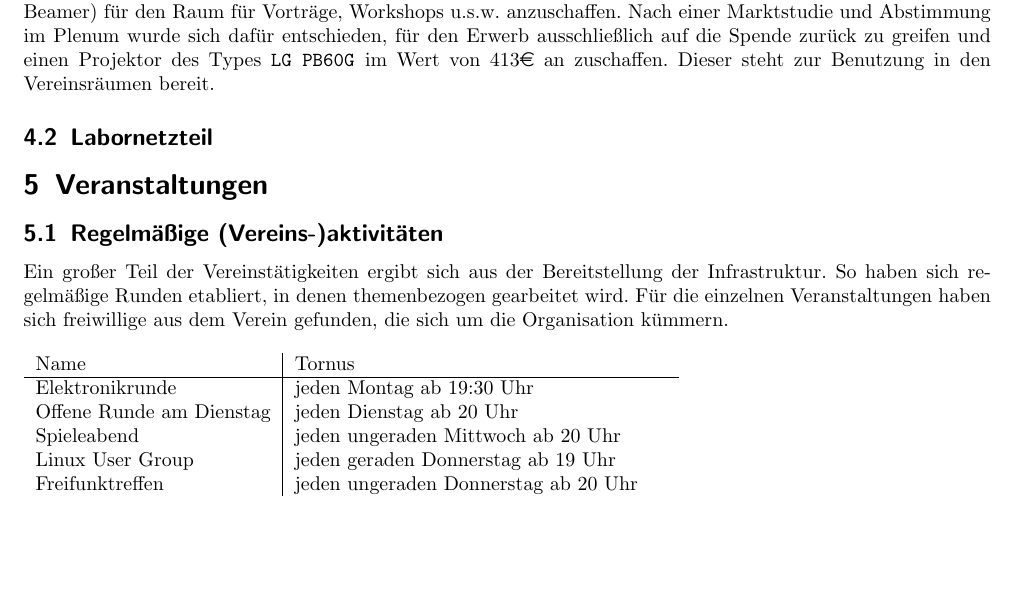
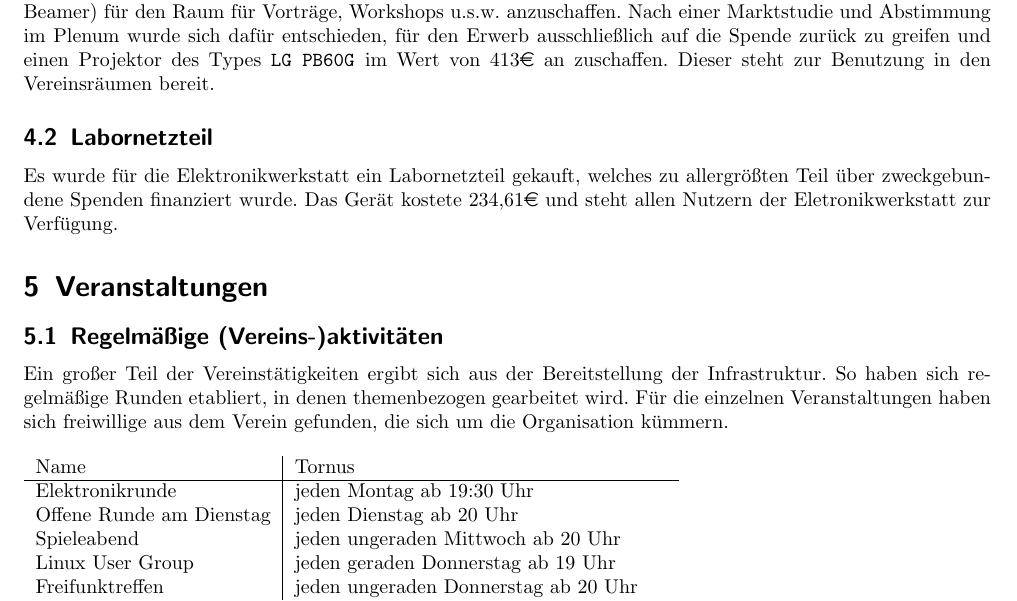
Before and after one commit to frlan/dokumente, a LaTeX document (Protokolle/Aktivitäten/Rechenschaftsbericht-2013.tex): part of page 4 of 10, cut so that both start at the same text, the shorter picture padded with empty space. Compiled offline with pdfLaTeX.

Commit message:
Kurzer Abschnitt zum Labornetzteil

```diff
--- a/Protokolle/Aktivitäten/Rechenschaftsbericht-2013.tex
+++ b/Protokolle/Aktivitäten/Rechenschaftsbericht-2013.tex
@@ -127,6 +127,11 @@ zuschaffen. Dieser steht zur Benutzung in den Vereinsräumen bereit.
 
 \subsection{Labornetzteil}
 \label{sec:labornetzteil}
+
+Es wurde für die Elektronikwerkstatt ein Labornetzteil gekauft, welches
+zu allergrößten Teil über zweckgebundene Spenden finanziert wurde. Das
+Gerät kostete 234,61\euro{} und steht allen Nutzern der
+Eletronikwerkstatt zur Verfügung.
 
 \section{Veranstaltungen}
 
```
